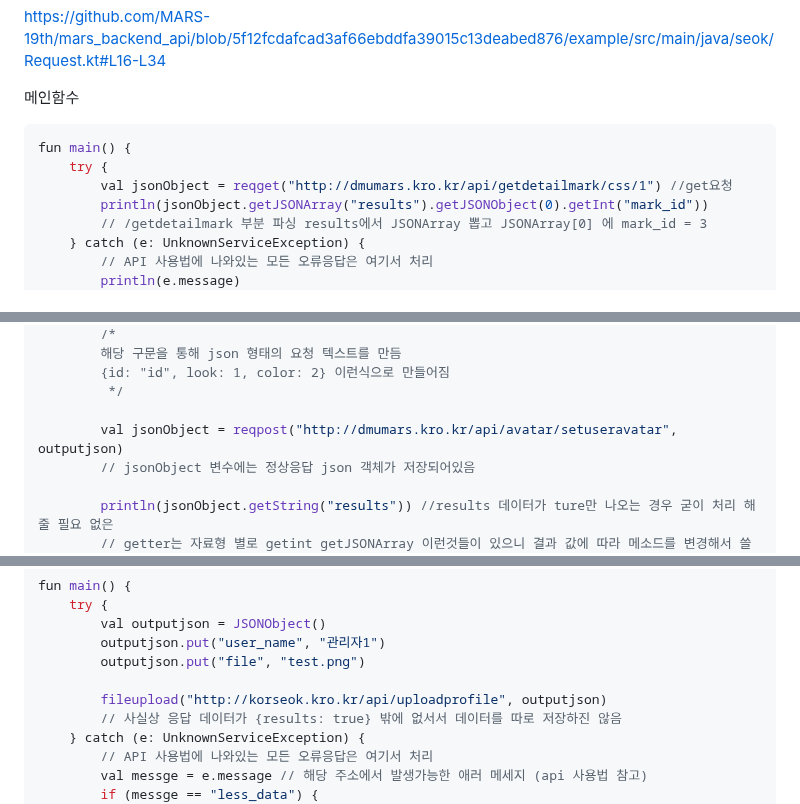
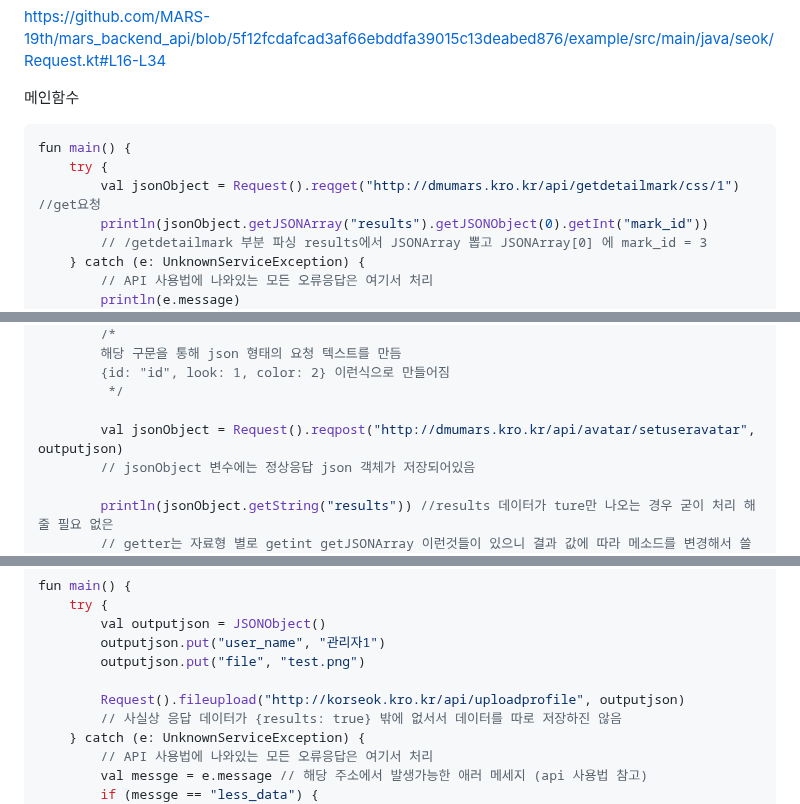
Before and after one commit to MARS-19th/mars_backend_api, a Markdown page: README.md, 3 parts joined by grey strips. Rendered like a GitHub page.

Commit message:
예제코드 업데이트

````diff
--- a/README.md
+++ b/README.md
@@ -527,7 +527,7 @@ https://github.com/MARS-19th/mars_backend_api/blob/5f12fcdafcad3af66ebddfa39015c
 ```Kotlin
 fun main() {
     try {
-        val jsonObject = reqget("http://dmumars.kro.kr/api/getdetailmark/css/1") //get요청
+        val jsonObject = Request().reqget("http://dmumars.kro.kr/api/getdetailmark/css/1") //get요청
         println(jsonObject.getJSONArray("results").getJSONObject(0).getInt("mark_id"))
         // /getdetailmark 부분 파싱 results에서 JSONArray 뽑고 JSONArray[0] 에 mark_id = 3
     } catch (e: UnknownServiceException) {
@@ -558,7 +558,7 @@ fun main(args: Array<String>) {
         {id: "id", look: 1, color: 2} 이런식으로 만들어짐
          */
 
-        val jsonObject = reqpost("http://dmumars.kro.kr/api/avatar/setuseravatar", outputjson)
+        val jsonObject = Request().reqpost("http://dmumars.kro.kr/api/avatar/setuseravatar", outputjson)
         // jsonObject 변수에는 정상응답 json 객체가 저장되어있음
 
         println(jsonObject.getString("results")) //results 데이터가 ture만 나오는 경우 굳이 처리 해줄 필요 없은
@@ -588,7 +588,7 @@ fun main() {
         outputjson.put("user_name", "관리자1")
         outputjson.put("file", "test.png")
 
-        fileupload("http://korseok.kro.kr/api/uploadprofile", outputjson)
+        Request().fileupload("http://korseok.kro.kr/api/uploadprofile", outputjson)
         // 사실상 응답 데이터가 {results: true} 밖에 없서서 데이터를 따로 저장하진 않음
     } catch (e: UnknownServiceException) {
         // API 사용법에 나와있는 모든 오류응답은 여기서 처리
````
